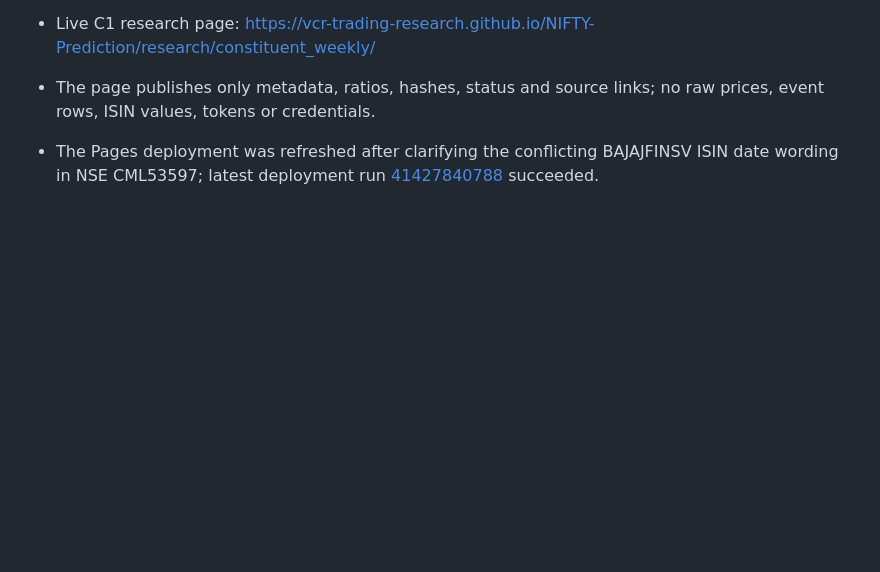
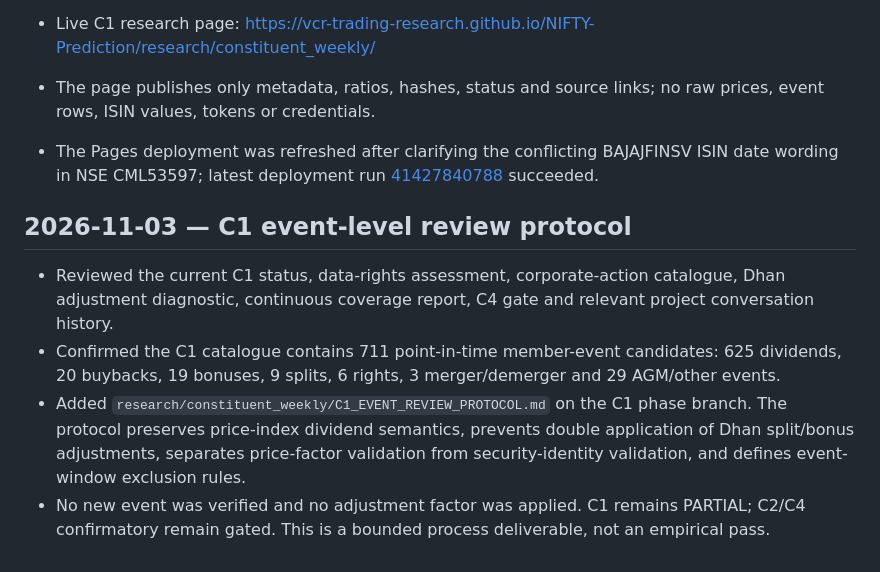
Before and after one commit to VCR-TRADING-RESEARCH/NIFTY-Prediction, a Markdown page: logs/RESEARCH_LOG.md, the part around the change. Drawn GitHub-style; blank space fills up the shorter version.

Commit message:
Log C1 review protocol and verified C3 metrics

```diff
--- a/logs/RESEARCH_LOG.md
+++ b/logs/RESEARCH_LOG.md
@@ -842,3 +842,11 @@
 
 
 - The Pages deployment was refreshed after clarifying the conflicting BAJAJFINSV ISIN date wording in NSE CML53597; latest deployment run [41427840788](https://github.com/VCR-TRADING-RESEARCH/NIFTY-Prediction/actions/runs/41427840788) succeeded.
+
+
+## 2026-11-03 — C1 event-level review protocol
+
+- Reviewed the current C1 status, data-rights assessment, corporate-action catalogue, Dhan adjustment diagnostic, continuous coverage report, C4 gate and relevant project conversation history.
+- Confirmed the C1 catalogue contains 711 point-in-time member-event candidates: 625 dividends, 20 buybacks, 19 bonuses, 9 splits, 6 rights, 3 merger/demerger and 29 AGM/other events.
+- Added `research/constituent_weekly/C1_EVENT_REVIEW_PROTOCOL.md` on the C1 phase branch. The protocol preserves price-index dividend semantics, prevents double application of Dhan split/bonus adjustments, separates price-factor validation from security-identity validation, and defines event-window exclusion rules.
+- No new event was verified and no adjustment factor was applied. C1 remains PARTIAL; C2/C4 confirmatory remain gated. This is a bounded process deliverable, not an empirical pass.
```
